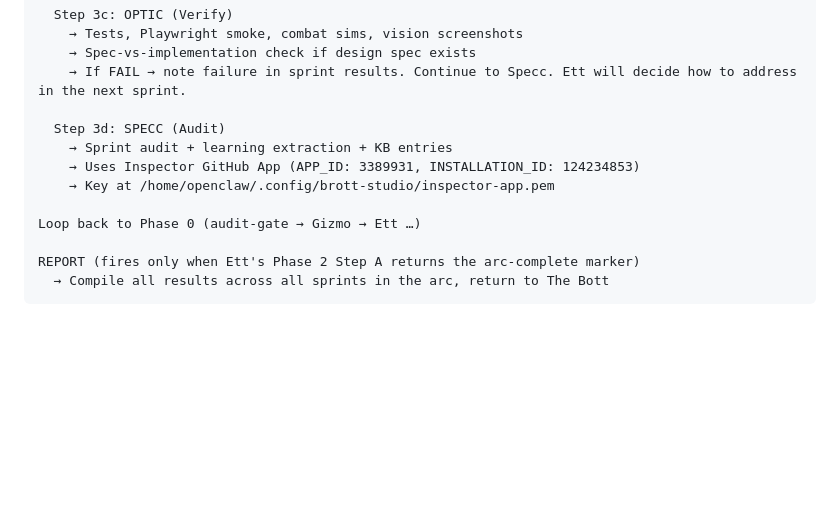
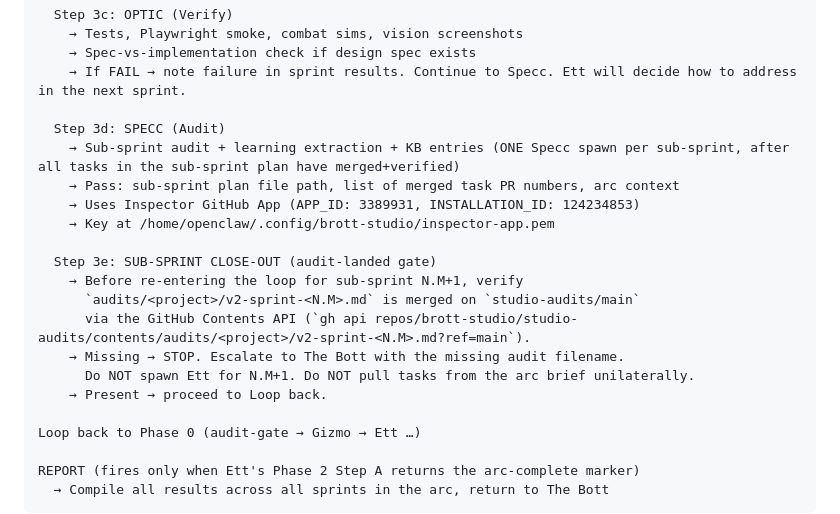
Before and after one commit to brott-studio/studio-framework, a Markdown page: agents/riv.md, the part around the change. GitHub-like rendering; blank space fills up the shorter version.

```diff
--- a/agents/riv.md
+++ b/agents/riv.md
@@ -66,9 +66,18 @@ Phase 3: EXECUTION (sequential)
     → If FAIL → note failure in sprint results. Continue to Specc. Ett will decide how to address in the next sprint.
 
   Step 3d: SPECC (Audit)
-    → Sprint audit + learning extraction + KB entries
+    → Sub-sprint audit + learning extraction + KB entries (ONE Specc spawn per sub-sprint, after all tasks in the sub-sprint plan have merged+verified)
+    → Pass: sub-sprint plan file path, list of merged task PR numbers, arc context
     → Uses Inspector GitHub App (APP_ID: 3389931, INSTALLATION_ID: 124234853)
     → Key at /home/openclaw/.config/brott-studio/inspector-app.pem
+
+  Step 3e: SUB-SPRINT CLOSE-OUT (audit-landed gate)
+    → Before re-entering the loop for sub-sprint N.M+1, verify
+      `audits/<project>/v2-sprint-<N.M>.md` is merged on `studio-audits/main`
+      via the GitHub Contents API (`gh api repos/brott-studio/studio-audits/contents/audits/<project>/v2-sprint-<N.M>.md?ref=main`).
+    → Missing → STOP. Escalate to The Bott with the missing audit filename.
+      Do NOT spawn Ett for N.M+1. Do NOT pull tasks from the arc brief unilaterally.
+    → Present → proceed to Loop back.
 
 Loop back to Phase 0 (audit-gate → Gizmo → Ett …)
 
```
Also changed, not shown: PIPELINE.md (+5 -0 lines), agents/ett.md (+6 -8 lines).
